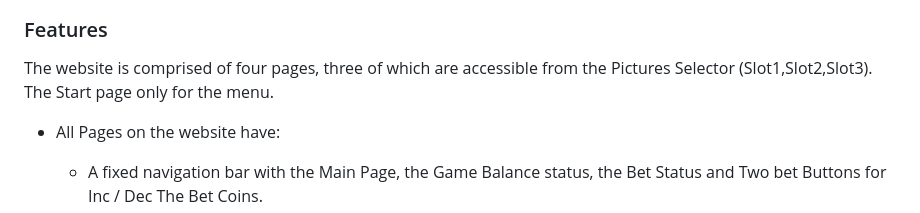
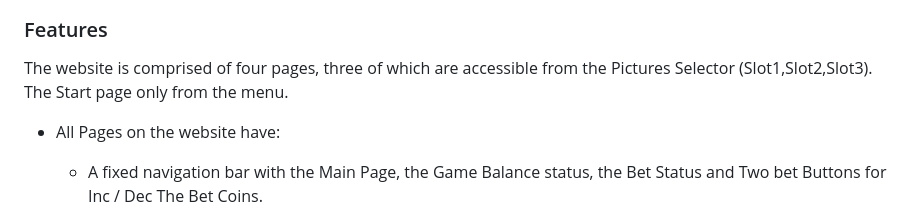
Before and after one commit to ozz1webdev/codeproject2, a Markdown page: README.md, the part around one of its changes. GitHub-like rendering.

```diff
--- a/README.md
+++ b/README.md
@@ -55,7 +55,7 @@ Wireframes were created for mobile and desktop.
 
 ### Features
 
-The website is comprised of four pages, three of which are accessible from the Pictures Selector (Slot1,Slot2,Slot3). The Start page only for the menu.
+The website is comprised of four pages, three of which are accessible from the Pictures Selector (Slot1,Slot2,Slot3). The Start page only from the menu.
 
 * All Pages on the website have:
 
```
Also changed, not shown: other parts of README.md (+1 -1 lines).
